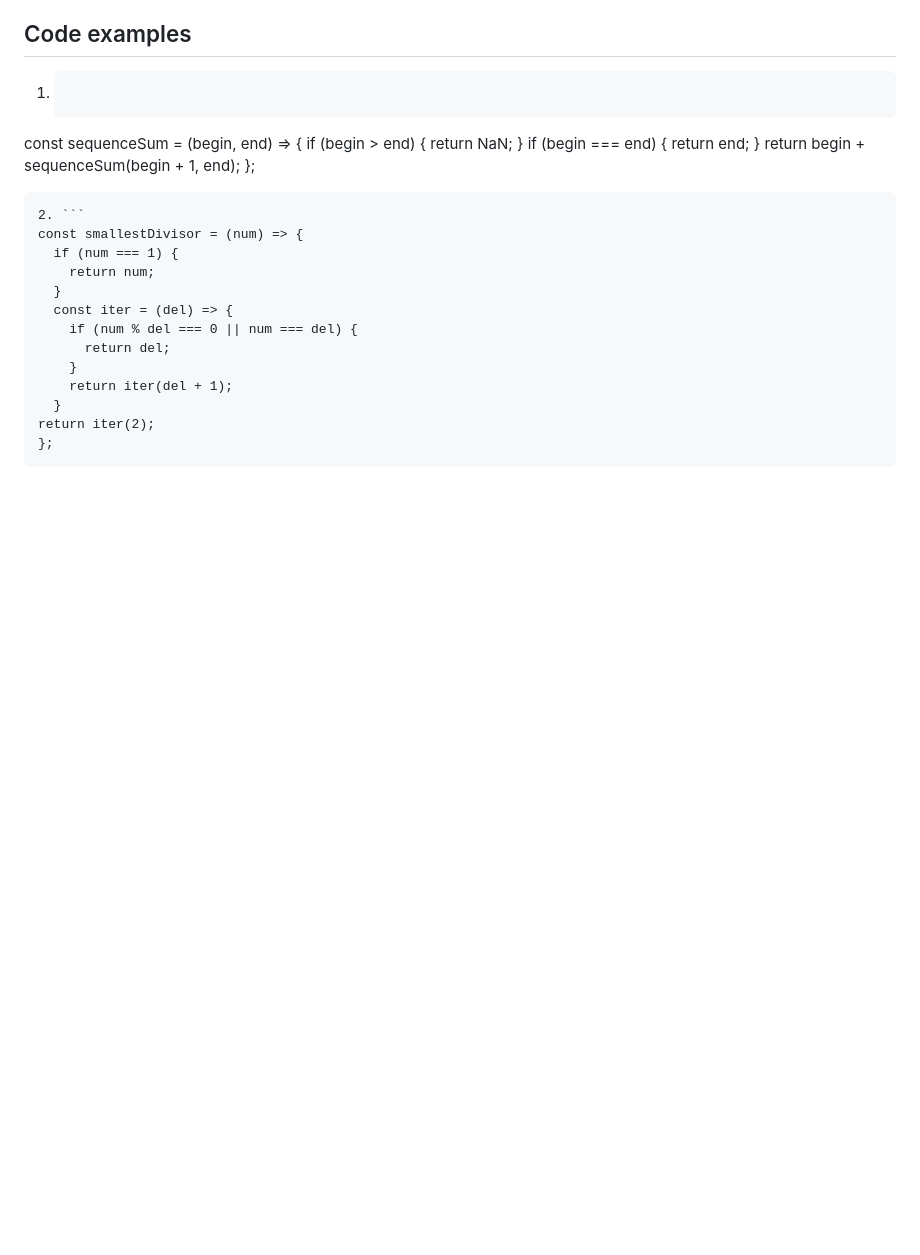
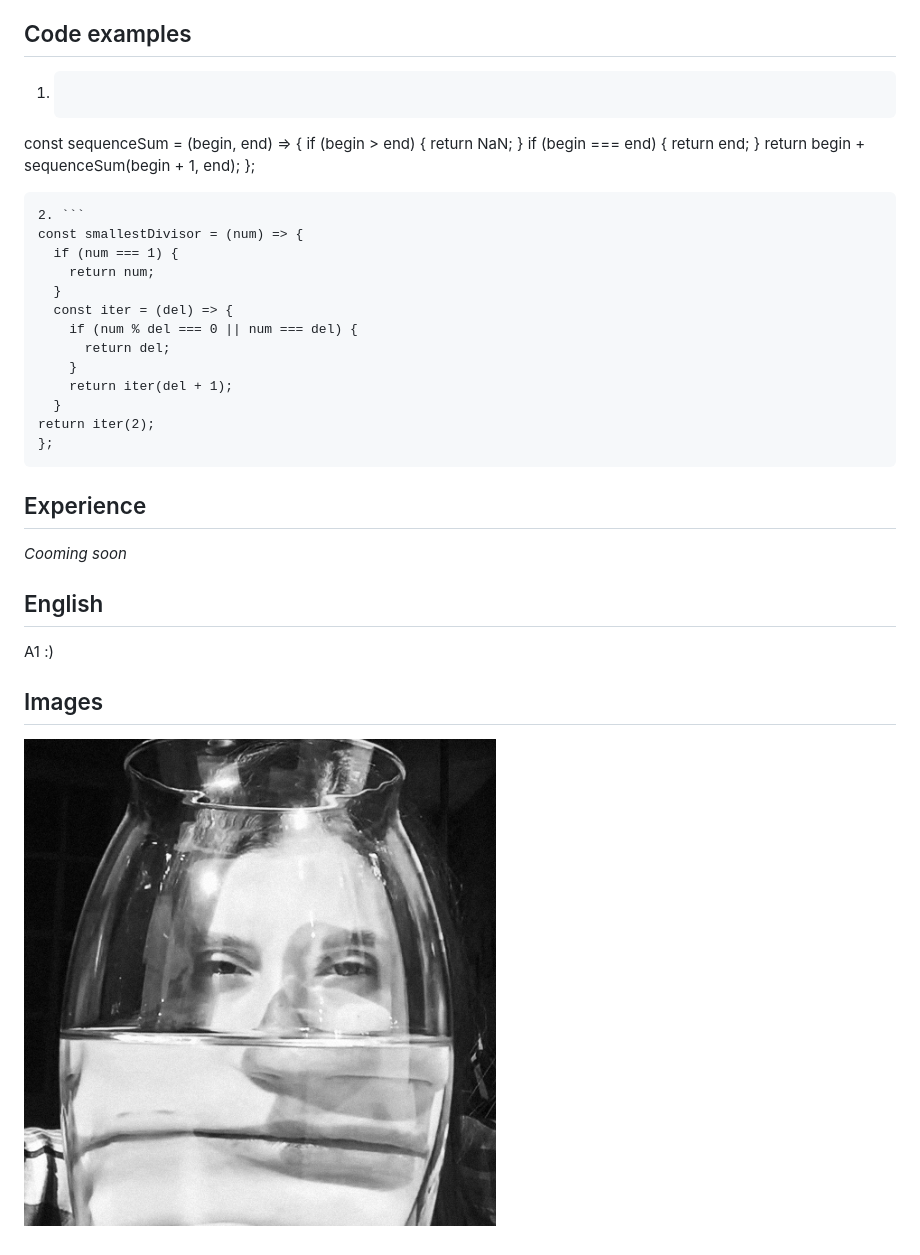
Before and after one commit to jakiJ/rsschool-cv-old, a Markdown page: cv.md, the part around the change. Drawn GitHub-style; pictures changed too: pig1.png (added); blank space fills up the shorter version.

Commit message:
feat: add image

````diff
--- a/cv.md
+++ b/cv.md
@@ -43,3 +43,11 @@ const smallestDivisor = (num) => {
 return iter(2);
 };
 ```
+## Experience
+*Cooming soon*
+
+## English
+A1 :)
+
+## Images
+![mememe](pig1.png)
````
